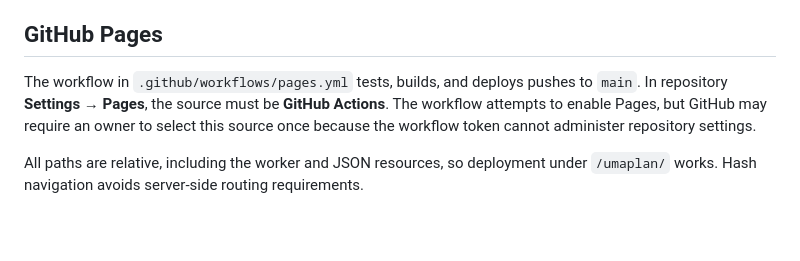
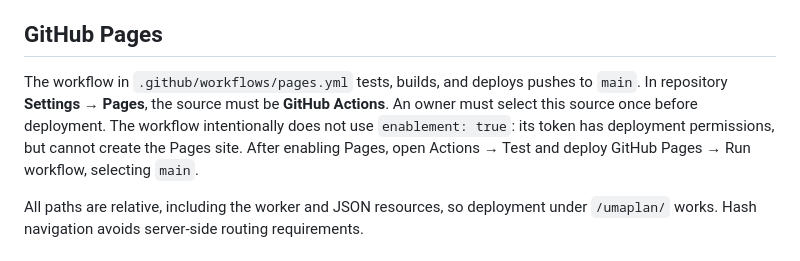
Before and after one commit to haunteds-house/umaplan, a Markdown page: README.md, the part around the change. Rendered like a GitHub page; blank space fills up the shorter version.

Commit message:
Document the one-time Pages setup and deployment retry

```diff
--- a/README.md
+++ b/README.md
@@ -29,7 +29,7 @@ Your imports stay in IndexedDB on the current browser and site origin. No teleme
 
 ## GitHub Pages
 
-The workflow in `.github/workflows/pages.yml` tests, builds, and deploys pushes to `main`. In repository **Settings → Pages**, the source must be **GitHub Actions**. The workflow attempts to enable Pages, but GitHub may require an owner to select this source once because the workflow token cannot administer repository settings.
+The workflow in `.github/workflows/pages.yml` tests, builds, and deploys pushes to `main`. In repository **Settings → Pages**, the source must be **GitHub Actions**. An owner must select this source once before deployment. The workflow intentionally does not use `enablement: true`: its token has deployment permissions, but cannot create the Pages site. After enabling Pages, open Actions → Test and deploy GitHub Pages → Run workflow, selecting `main`.
 
 All paths are relative, including the worker and JSON resources, so deployment under `/umaplan/` works. Hash navigation avoids server-side routing requirements.
 
```
